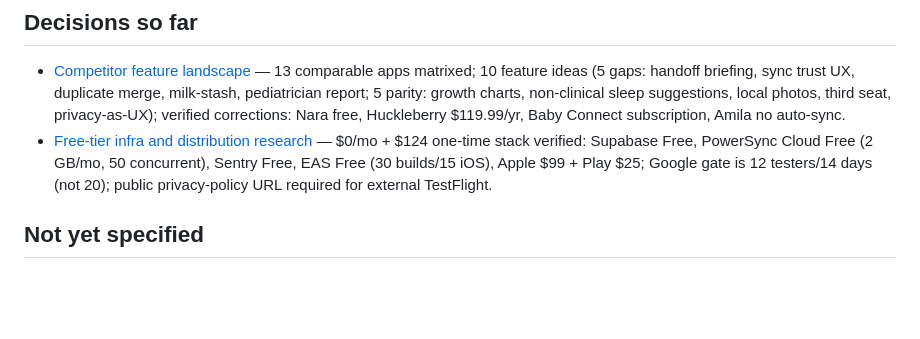
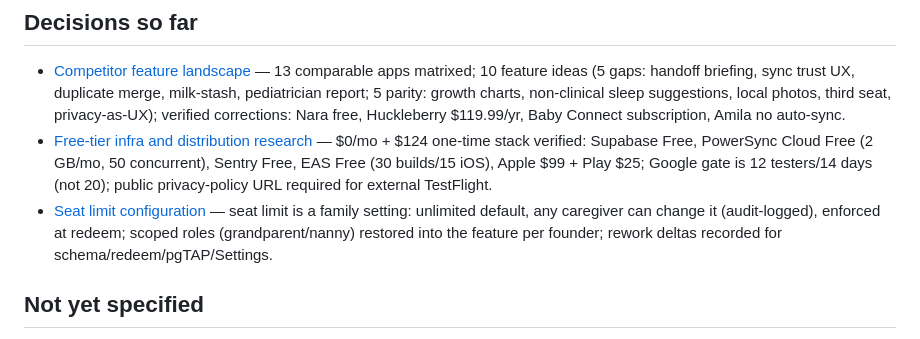
Before and after one commit to Fchery87/Alora, a Markdown page: .scratch/launch-readiness/map.md, the part around the change. Drawn GitHub-style; blank space fills up the shorter version.

```diff
--- a/.scratch/launch-readiness/map.md
+++ b/.scratch/launch-readiness/map.md
@@ -21,6 +21,7 @@ A private beta running live — provisioned Supabase + PowerSync on free tiers,
 
 - [Competitor feature landscape](issues/01-competitor-feature-landscape.md) — 13 comparable apps matrixed; 10 feature ideas (5 gaps: handoff briefing, sync trust UX, duplicate merge, milk-stash, pediatrician report; 5 parity: growth charts, non-clinical sleep suggestions, local photos, third seat, privacy-as-UX); verified corrections: Nara free, Huckleberry $119.99/yr, Baby Connect subscription, Amila no auto-sync.
 - [Free-tier infra and distribution research](issues/02-free-tier-infra-and-distribution.md) — $0/mo + $124 one-time stack verified: Supabase Free, PowerSync Cloud Free (2 GB/mo, 50 concurrent), Sentry Free, EAS Free (30 builds/15 iOS), Apple $99 + Play $25; Google gate is 12 testers/14 days (not 20); public privacy-policy URL required for external TestFlight.
+- [Seat limit configuration](issues/08-seat-limit-configuration.md) — seat limit is a family setting: unlimited default, any caregiver can change it (audit-logged), enforced at redeem; scoped roles (grandparent/nanny) restored into the feature per founder; rework deltas recorded for schema/redeem/pgTAP/Settings.
 
 ## Not yet specified
 
```
Also changed, not shown: CONTEXT.md (+4 -1 lines), 1 other file.
